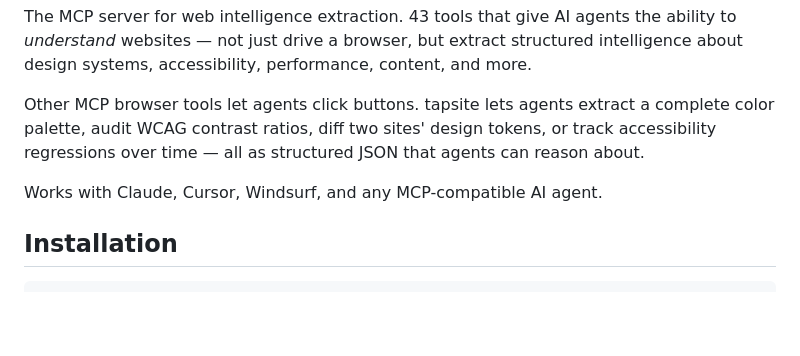
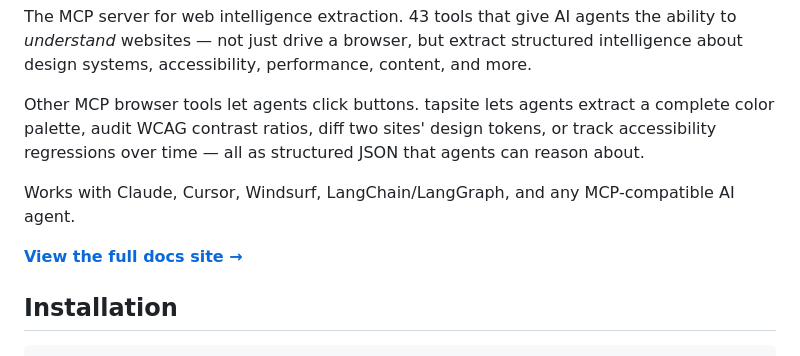
Before and after one commit to mgriffen/tapsite, a Markdown page: README.md, the part around one of its changes. Drawn GitHub-style; blank space fills up the shorter version.

```diff
--- a/README.md
+++ b/README.md
@@ -4,7 +8,9 @@ The MCP server for web intelligence extraction. 43 tools that give AI agents the
 
 Other MCP browser tools let agents click buttons. tapsite lets agents extract a complete color palette, audit WCAG contrast ratios, diff two sites' design tokens, or track accessibility regressions over time — all as structured JSON that agents can reason about.
 
-Works with Claude, Cursor, Windsurf, and any MCP-compatible AI agent.
+Works with Claude, Cursor, Windsurf, LangChain/LangGraph, and any MCP-compatible AI agent.
+
+**[View the full docs site →](https://mgriffen.github.io/tapsite/)**
 
 ## Installation
 
```
Also changed, not shown: other parts of README.md (+4 -0 lines).
